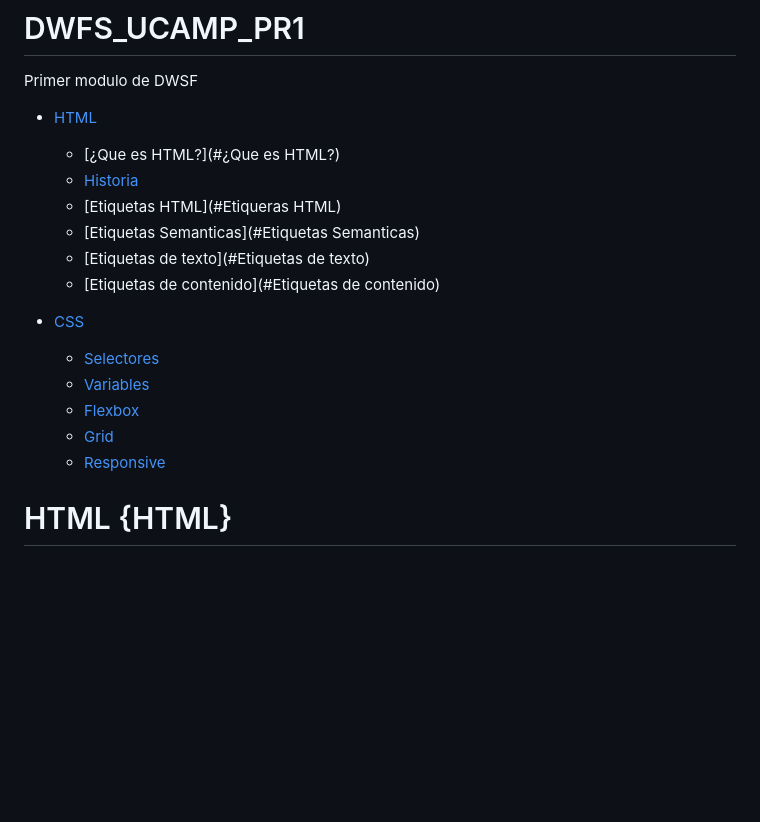
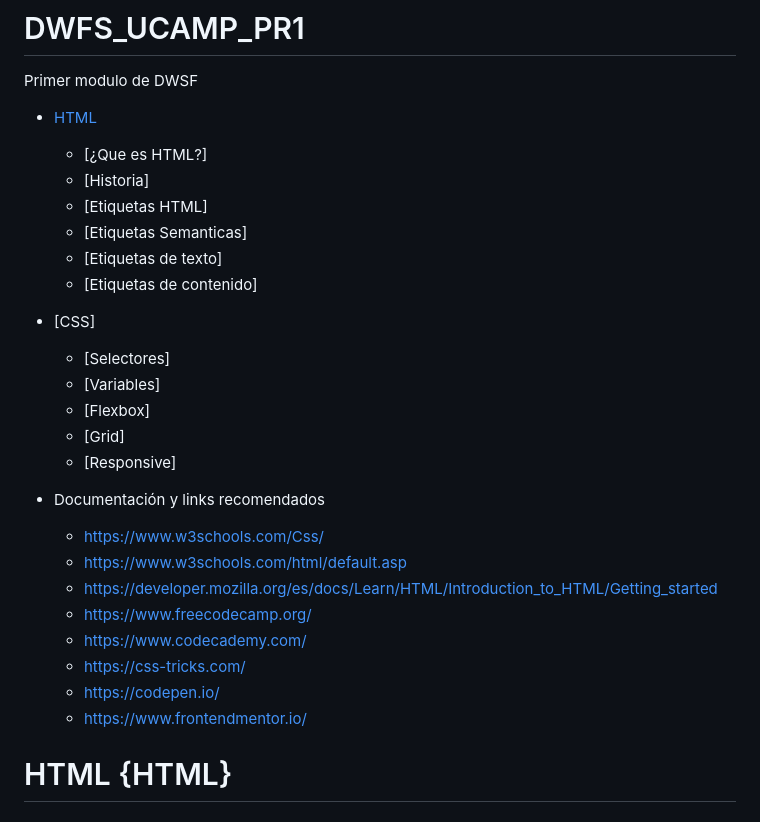
Before and after one commit to Chiles012/DWFS_UCAMP_PR1, a Markdown page: README.md, the part around the change. Rendered like a GitHub page; blank space fills up the shorter version.

Commit message:
update: readme.md add links to learn

```diff
--- a/README.md
+++ b/README.md
@@ -4,19 +4,28 @@ Primer modulo de DWSF
 
 * [HTML](#HTML)
 
-  * [¿Que es HTML?](#¿Que es HTML?)
-  * [Historia](#Historia)
-  * [Etiquetas HTML](#Etiqueras HTML)
-  * [Etiquetas Semanticas](#Etiquetas Semanticas)
-  * [Etiquetas de texto](#Etiquetas de texto)
-  * [Etiquetas de contenido](#Etiquetas de contenido)
-* [CSS](#CSS)
+  * [¿Que es HTML?]
+  * [Historia]
+  * [Etiquetas HTML]
+  * [Etiquetas Semanticas]
+  * [Etiquetas de texto]
+  * [Etiquetas de contenido]
+* [CSS]
 
-  * [Selectores](#Selectores)
-  * [Variables](#Variables)
-  * [Flexbox](#Flexbox)
-  * [Grid](#Grid)
-  * [Responsive](#Responsive)
+  * [Selectores]
+  * [Variables]
+  * [Flexbox]
+  * [Grid]
+  * [Responsive]
+* Documentación y links recomendados
+	* https://www.w3schools.com/Css/
+	* https://www.w3schools.com/html/default.asp
+	* https://developer.mozilla.org/es/docs/Learn/HTML/Introduction_to_HTML/Getting_started
+	* https://www.freecodecamp.org/
+	* https://www.codecademy.com/
+	* https://css-tricks.com/
+	* https://codepen.io/
+	* https://www.frontendmentor.io/
 
 # HTML {HTML}
 
```
